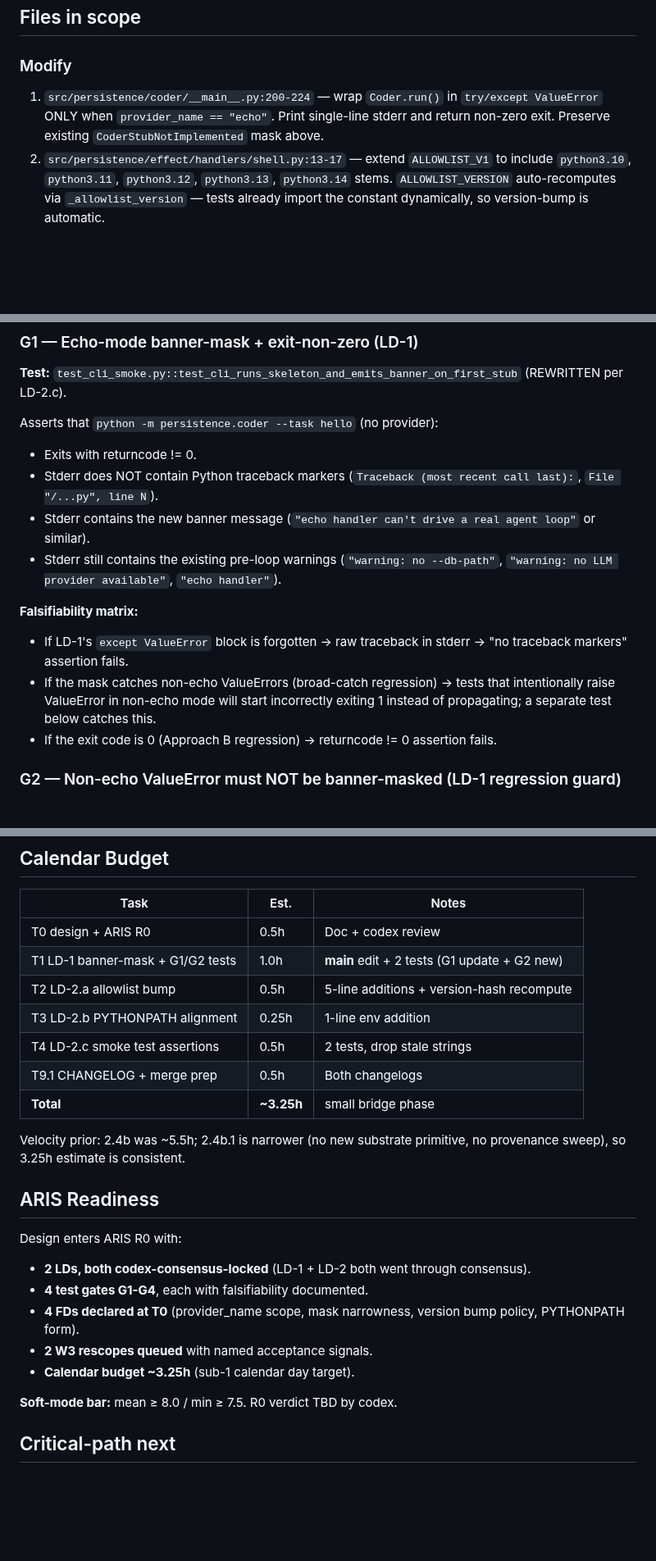
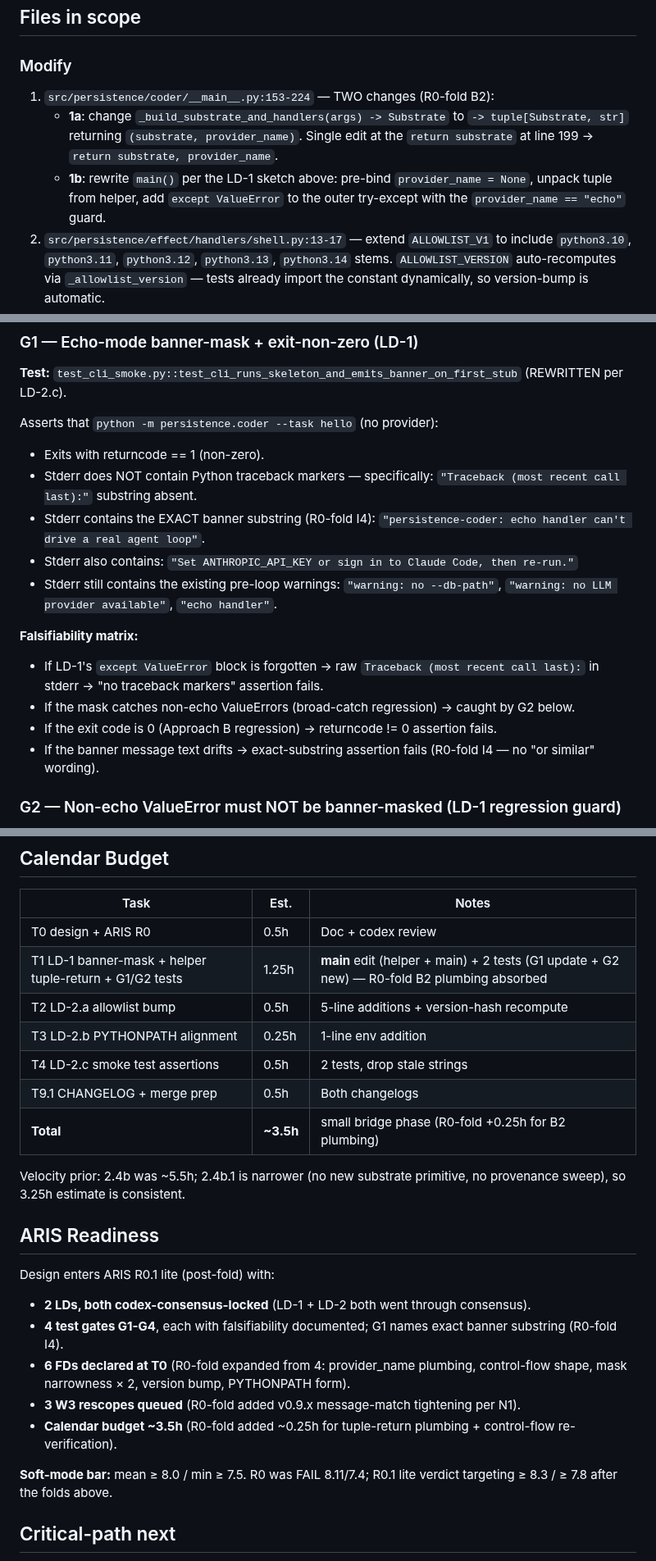
Before and after one commit to nawsaafa/persistence-os, a Markdown page: docs/plans/2026-05-11-phase-2.4b.1-smoke-ux-design.md, 3 parts joined by grey strips. Shown at 82% size. Rendered like a GitHub page; blank space fills up the shorter version.

```diff
--- a/docs/plans/2026-05-11-phase-2.4b.1-smoke-ux-design.md
+++ b/docs/plans/2026-05-11-phase-2.4b.1-smoke-ux-design.md
@@ -18,7 +34,9 @@ The CLI's `__main__.py:221` only banner-masks `CoderStubNotImplemented` — a se
 
 ### Modify
 
-1. `src/persistence/coder/__main__.py:200-224` — wrap `Coder.run()` in `try/except ValueError` ONLY when `provider_name == "echo"`. Print single-line stderr and return non-zero exit. Preserve existing `CoderStubNotImplemented` mask above.
+1. `src/persistence/coder/__main__.py:153-224` — TWO changes (R0-fold B2):
+   - **1a**: change `_build_substrate_and_handlers(args) -> Substrate` to `-> tuple[Substrate, str]` returning `(substrate, provider_name)`. Single edit at the `return substrate` at line 199 → `return substrate, provider_name`.
+   - **1b**: rewrite `main()` per the LD-1 sketch above: pre-bind `provider_name = None`, unpack tuple from helper, add `except ValueError` to the outer try-except with the `provider_name == "echo"` guard.
 2. `src/persistence/effect/handlers/shell.py:13-17` — extend `ALLOWLIST_V1` to include `python3.10`, `python3.11`, `python3.12`, `python3.13`, `python3.14` stems. `ALLOWLIST_VERSION` auto-recomputes via `_allowlist_version` — tests already import the constant dynamically, so version-bump is automatic.
 3. `tests/coder/test_cli_smoke.py:39-53` — update `test_cli_runs_skeleton_and_emits_banner_on_first_stub` assertions to match new clean-stderr-no-traceback behavior. Drop stale `"persistence-coder skeleton"` / `"Phase 2.3b"` / `"s.plan.mcts_search"` assertions.
 4. `tests/coder/test_main_provider_install.py:34-51` — same shape: update `test_main_auto_no_providers_prints_echo_warning_and_exits_one` assertions. Keep "no LLM provider available" + "echo handler" assertions (still printed by `__main__.py:166-170`); drop "Phase 2.3b" assertion.
@@ -126,15 +175,17 @@ Update test assertions to match the new LD-1 stderr message. Drop stale "Phase 2
 **Test:** `test_cli_smoke.py::test_cli_runs_skeleton_and_emits_banner_on_first_stub` (REWRITTEN per LD-2.c).
 
 Asserts that `python -m persistence.coder --task hello` (no provider):
-- Exits with returncode != 0.
-- Stderr does NOT contain Python traceback markers (`Traceback (most recent call last):`, `File "/...py", line N`).
-- Stderr contains the new banner message (`"echo handler can't drive a real agent loop"` or similar).
-- Stderr still contains the existing pre-loop warnings (`"warning: no --db-path"`, `"warning: no LLM provider available"`, `"echo handler"`).
+- Exits with returncode == 1 (non-zero).
+- Stderr does NOT contain Python traceback markers — specifically: `"Traceback (most recent call last):"` substring absent.
+- Stderr contains the EXACT banner substring (R0-fold I4): `"persistence-coder: echo handler can't drive a real agent loop"`.
+- Stderr also contains: `"Set ANTHROPIC_API_KEY or sign in to Claude Code, then re-run."`
+- Stderr still contains the existing pre-loop warnings: `"warning: no --db-path"`, `"warning: no LLM provider available"`, `"echo handler"`.
 
 **Falsifiability matrix:**
-- If LD-1's `except ValueError` block is forgotten → raw traceback in stderr → "no traceback markers" assertion fails.
-- If the mask catches non-echo ValueErrors (broad-catch regression) → tests that intentionally raise ValueError in non-echo mode will start incorrectly exiting 1 instead of propagating; a separate test below catches this.
+- If LD-1's `except ValueError` block is forgotten → raw `Traceback (most recent call last):` in stderr → "no traceback markers" assertion fails.
+- If the mask catches non-echo ValueErrors (broad-catch regression) → caught by G2 below.
 - If the exit code is 0 (Approach B regression) → returncode != 0 assertion fails.
+- If the banner message text drifts → exact-substring assertion fails (R0-fold I4 — no "or similar" wording).
 
 ### G2 — Non-echo ValueError must NOT be banner-masked (LD-1 regression guard)
 
@@ -203,26 +257,26 @@ Anti-pattern guard: no T-task closes until its acceptance signal is GREEN.
 | Task | Est. | Notes |
 |---|---|---|
 | T0 design + ARIS R0 | 0.5h | Doc + codex review |
-| T1 LD-1 banner-mask + G1/G2 tests | 1.0h | __main__ edit + 2 tests (G1 update + G2 new) |
+| T1 LD-1 banner-mask + helper tuple-return + G1/G2 tests | 1.25h | __main__ edit (helper + main) + 2 tests (G1 update + G2 new) — R0-fold B2 plumbing absorbed |
 | T2 LD-2.a allowlist bump | 0.5h | 5-line additions + version-hash recompute |
 | T3 LD-2.b PYTHONPATH alignment | 0.25h | 1-line env addition |
 | T4 LD-2.c smoke test assertions | 0.5h | 2 tests, drop stale strings |
 | T9.1 CHANGELOG + merge prep | 0.5h | Both changelogs |
-| **Total** | **~3.25h** | small bridge phase |
+| **Total** | **~3.5h** | small bridge phase (R0-fold +0.25h for B2 plumbing) |
 
 Velocity prior: 2.4b was ~5.5h; 2.4b.1 is narrower (no new substrate primitive, no provenance sweep), so 3.25h estimate is consistent.
 
 ## ARIS Readiness
 
-Design enters ARIS R0 with:
+Design enters ARIS R0.1 lite (post-fold) with:
 
 - **2 LDs, both codex-consensus-locked** (LD-1 + LD-2 both went through consensus).
-- **4 test gates G1-G4**, each with falsifiability documented.
-- **4 FDs declared at T0** (provider_name scope, mask narrowness, version bump policy, PYTHONPATH form).
-- **2 W3 rescopes queued** with named acceptance signals.
-- **Calendar budget ~3.25h** (sub-1 calendar day target).
+- **4 test gates G1-G4**, each with falsifiability documented; G1 names exact banner substring (R0-fold I4).
+- **6 FDs declared at T0** (R0-fold expanded from 4: provider_name plumbing, control-flow shape, mask narrowness × 2, version bump, PYTHONPATH form).
+- **3 W3 rescopes queued** (R0-fold added v0.9.x message-match tightening per N1).
+- **Calendar budget ~3.5h** (R0-fold added ~0.25h for tuple-return plumbing + control-flow re-verification).
 
-**Soft-mode bar:** mean ≥ 8.0 / min ≥ 7.5. R0 verdict TBD by codex.
+**Soft-mode bar:** mean ≥ 8.0 / min ≥ 7.5. R0 was FAIL 8.11/7.4; R0.1 lite verdict targeting ≥ 8.3 / ≥ 7.8 after the folds above.
 
 ## Critical-path next
 
```
Also changed, not shown: other parts of docs/plans/2026-05-11-phase-2.4b.1-smoke-ux-design.md (+85 -35 lines).
